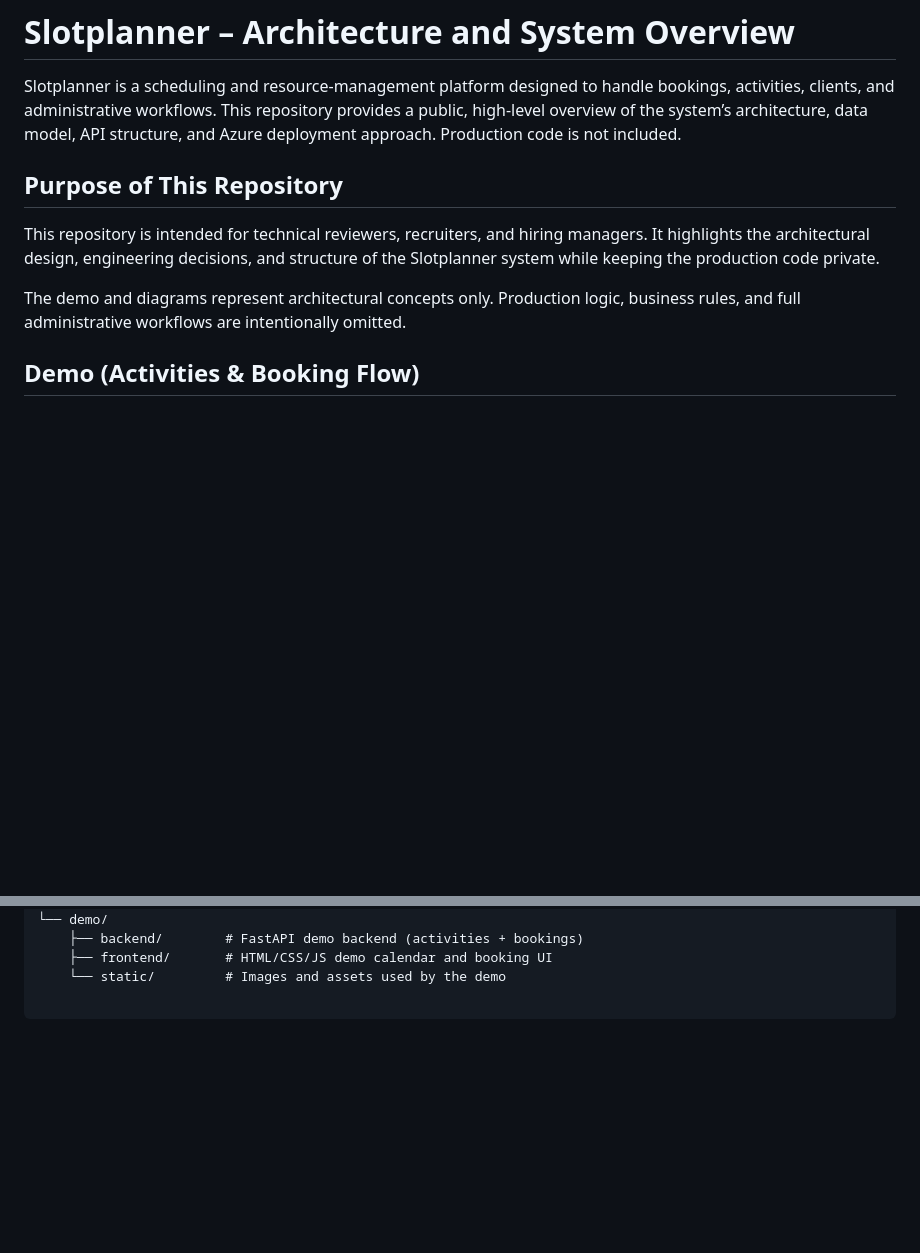
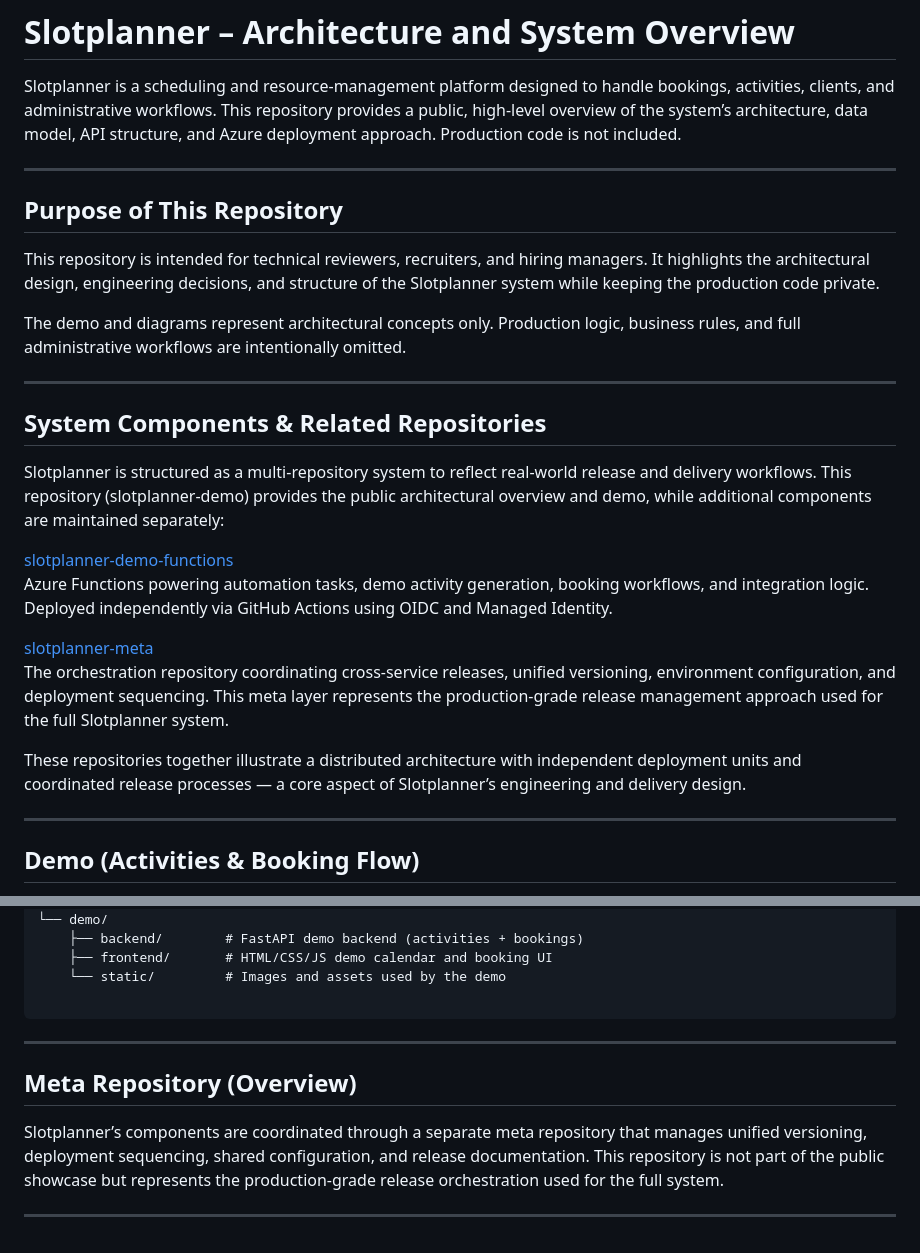
Before and after one commit to ltcdr/slotplanner-demo, a Markdown page: README.md, 2 parts joined by grey strips. Drawn GitHub-style; blank space fills up the shorter version.

````diff
--- a/README.md
+++ b/README.md
@@ -2,6 +2,7 @@
 
 Slotplanner is a scheduling and resource‑management platform designed to handle bookings, activities, clients, and administrative workflows. This repository provides a public, high‑level overview of the system’s architecture, data model, API structure, and Azure deployment approach. Production code is not included.
 
+---
 
 ## Purpose of This Repository
 
@@ -10,6 +11,23 @@ This repository is intended for technical reviewers, recruiters, and hiring mana
 The demo and diagrams represent architectural concepts only.
 Production logic, business rules, and full administrative workflows are intentionally omitted.
 
+---
+
+## System Components & Related Repositories
+Slotplanner is structured as a multi‑repository system to reflect real‑world release and delivery workflows.
+This repository (slotplanner-demo) provides the public architectural overview and demo, while additional components are maintained separately:
+
+[slotplanner-demo-functions](https://github.com/ltcdr/slotplanner-demo-functions)
+Azure Functions powering automation tasks, demo activity generation, booking workflows, and integration logic.
+Deployed independently via GitHub Actions using OIDC and Managed Identity.
+
+[slotplanner-meta](https://github.com/ltcdr/slotplanner-demo-meta)
+The orchestration repository coordinating cross‑service releases, unified versioning, environment configuration, and deployment sequencing.
+This meta layer represents the production‑grade release management approach used for the full Slotplanner system.
+
+These repositories together illustrate a distributed architecture with independent deployment units and coordinated release processes — a core aspect of Slotplanner’s engineering and delivery design.
+
+---
 
 ## Demo (Activities & Booking Flow)
 The repository includes a small interactive demo located in `/demo/`.
@@ -140,3 +193,15 @@ slotplanner-showcase/
     └── static/         # Images and assets used by the demo
 
 ```
+
+---
+
+## Meta Repository (Overview)
+
+Slotplanner’s components are coordinated through a separate meta repository
+that manages unified versioning, deployment sequencing, shared configuration,
+and release documentation. This repository is not part of the public showcase
+but represents the production‑grade release orchestration used for the full
+system.
+
+---
````
Also changed, not shown: other parts of README.md (+41 -6 lines).
